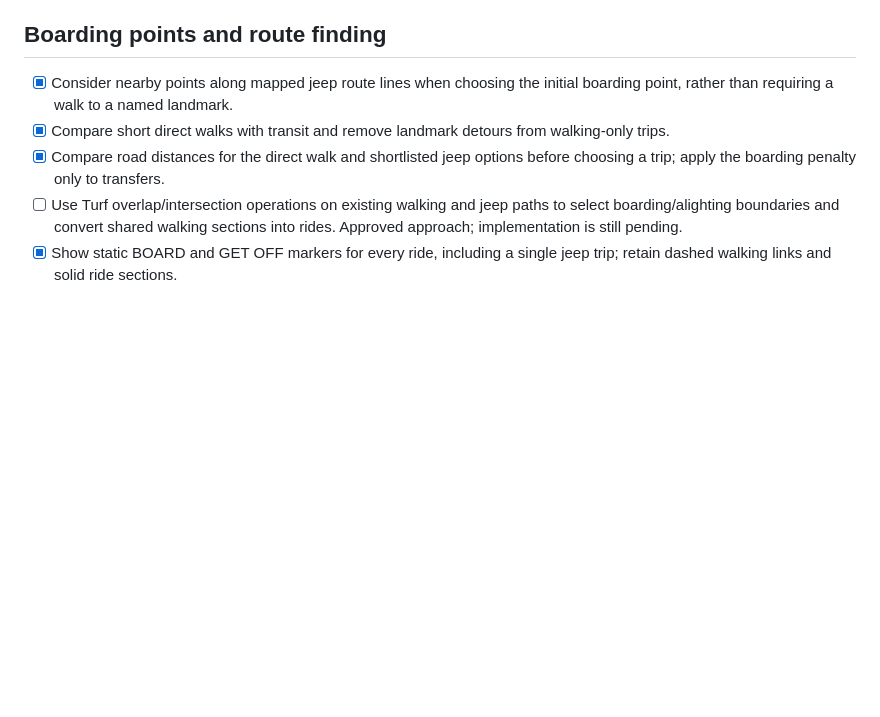
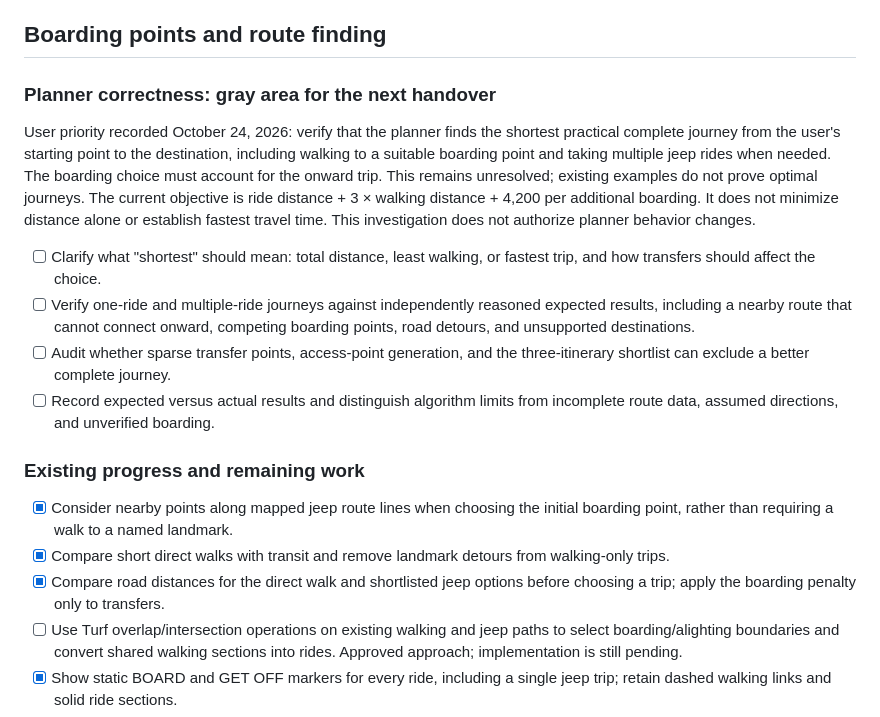
Before and after one commit to smashweaver/davao-city-routes, a Markdown page: ROADMAP.md, the part around the change. Drawn GitHub-style; blank space fills up the shorter version.

Commit message:
docs(planner): record unresolved journey optimality questions

```diff
--- a/ROADMAP.md
+++ b/ROADMAP.md
@@ -220,6 +220,30 @@ is proportional to distance rather than leg type, and toggling the walk display
 restarts playback from the origin.
 
 ## Boarding points and route finding
+
+### Planner correctness: gray area for the next handover
+
+User priority recorded October 24, 2026: verify that the planner finds the
+shortest practical complete journey from the user's starting point to the
+destination, including walking to a suitable boarding point and taking multiple
+jeep rides when needed. The boarding choice must account for the onward trip.
+This remains unresolved; existing examples do not prove optimal journeys.
+The current objective is ride distance + 3 × walking distance + 4,200 per
+additional boarding. It does not minimize distance alone or establish fastest
+travel time. This investigation does not authorize planner behavior changes.
+
+- [ ] Clarify what "shortest" should mean: total distance, least walking, or
+      fastest trip, and how transfers should affect the choice.
+- [ ] Verify one-ride and multiple-ride journeys against independently reasoned
+      expected results, including a nearby route that cannot connect onward,
+      competing boarding points, road detours, and unsupported destinations.
+- [ ] Audit whether sparse transfer points, access-point generation, and the
+      three-itinerary shortlist can exclude a better complete journey.
+- [ ] Record expected versus actual results and distinguish algorithm limits
+      from incomplete route data, assumed directions, and unverified boarding.
+
+### Existing progress and remaining work
+
 - [x] Consider nearby points along mapped jeep route lines when choosing the
       initial boarding point, rather than requiring a walk to a named landmark.
 - [x] Compare short direct walks with transit and remove landmark detours from
```
